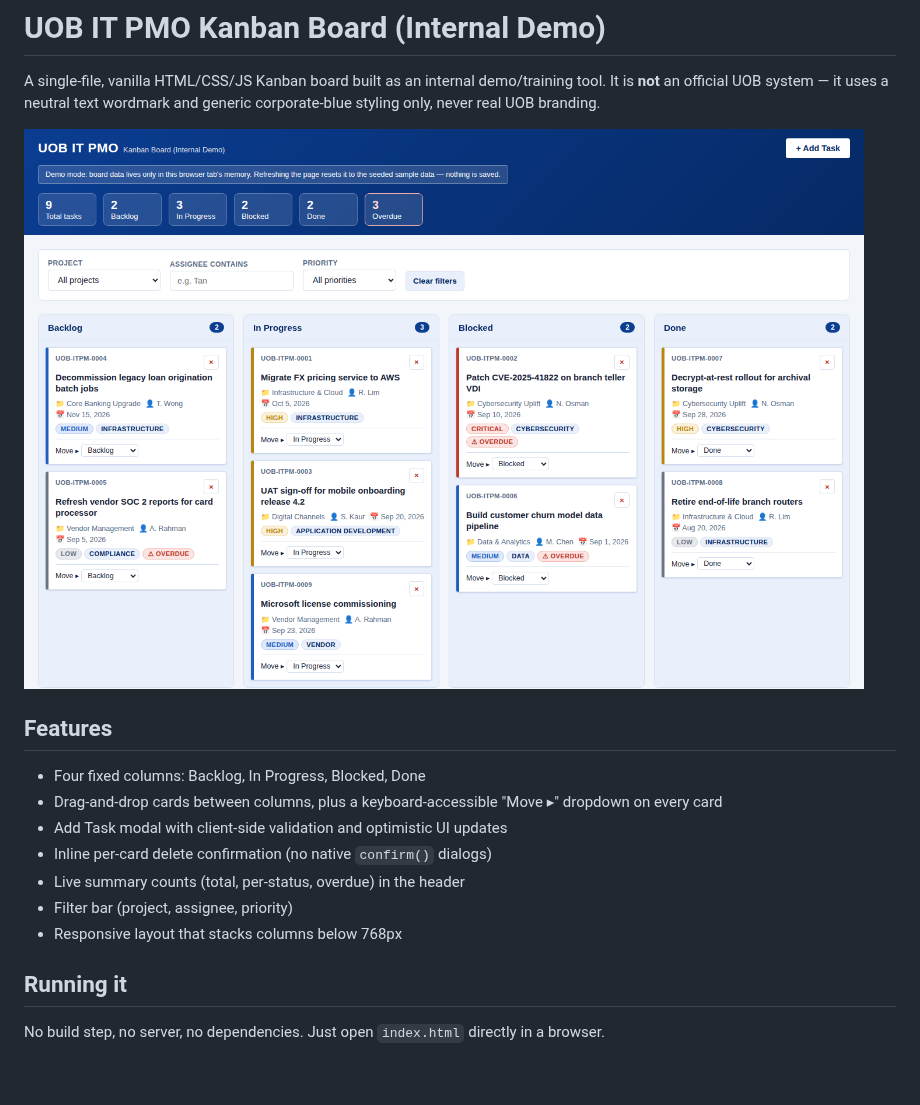
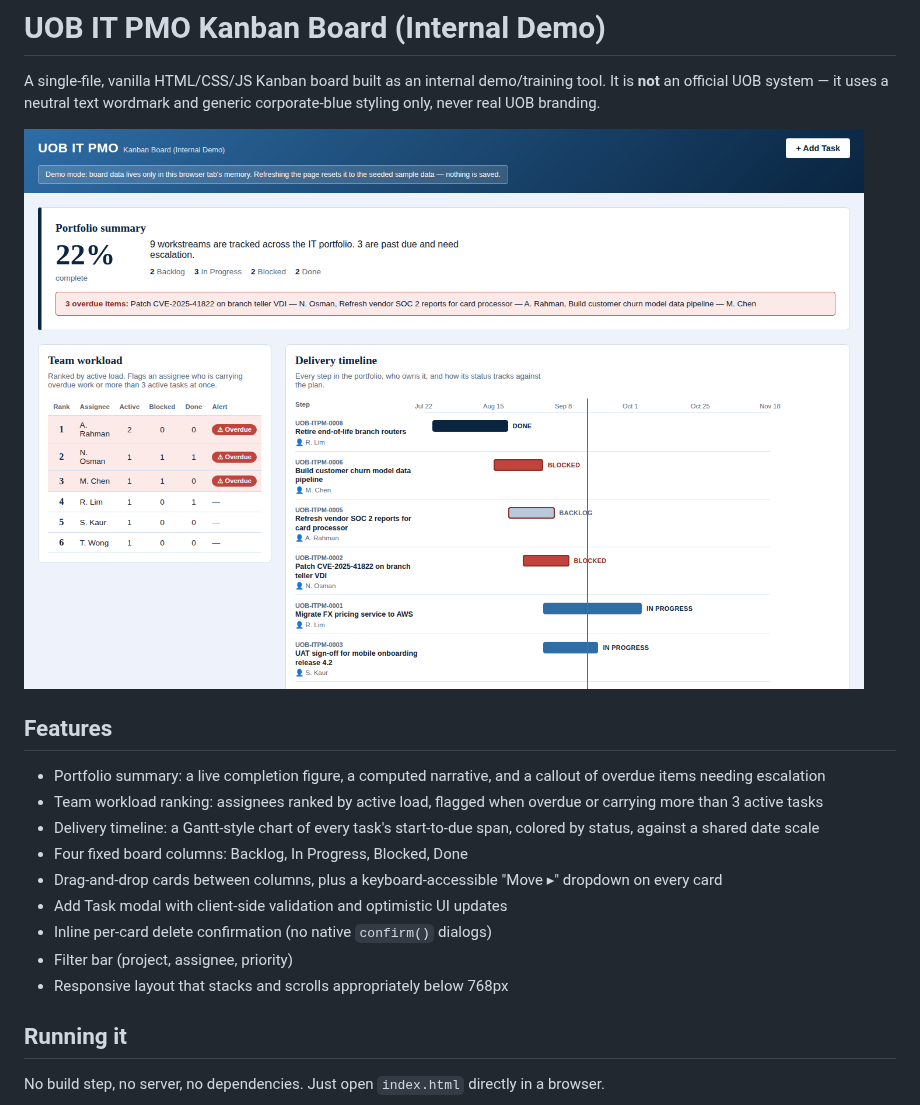
Before and after one commit to margasatria-lab/Marga-Kanban1, a Markdown page: README.md, the part around the change. Drawn GitHub-style; pictures changed too: screenshot.png; blank space fills up the shorter version.

```diff
--- a/README.md
+++ b/README.md
@@ -6,13 +6,15 @@ A single-file, vanilla HTML/CSS/JS Kanban board built as an internal demo/traini
 
 ## Features
 
-- Four fixed columns: Backlog, In Progress, Blocked, Done
+- Portfolio summary: a live completion figure, a computed narrative, and a callout of overdue items needing escalation
+- Team workload ranking: assignees ranked by active load, flagged when overdue or carrying more than 3 active tasks
+- Delivery timeline: a Gantt-style chart of every task's start-to-due span, colored by status, against a shared date scale
+- Four fixed board columns: Backlog, In Progress, Blocked, Done
 - Drag-and-drop cards between columns, plus a keyboard-accessible "Move ▸" dropdown on every card
 - Add Task modal with client-side validation and optimistic UI updates
 - Inline per-card delete confirmation (no native `confirm()` dialogs)
-- Live summary counts (total, per-status, overdue) in the header
 - Filter bar (project, assignee, priority)
-- Responsive layout that stacks columns below 768px
+- Responsive layout that stacks and scrolls appropriately below 768px
 
 ## Running it
 
```
Also changed, not shown: 1 other file.
